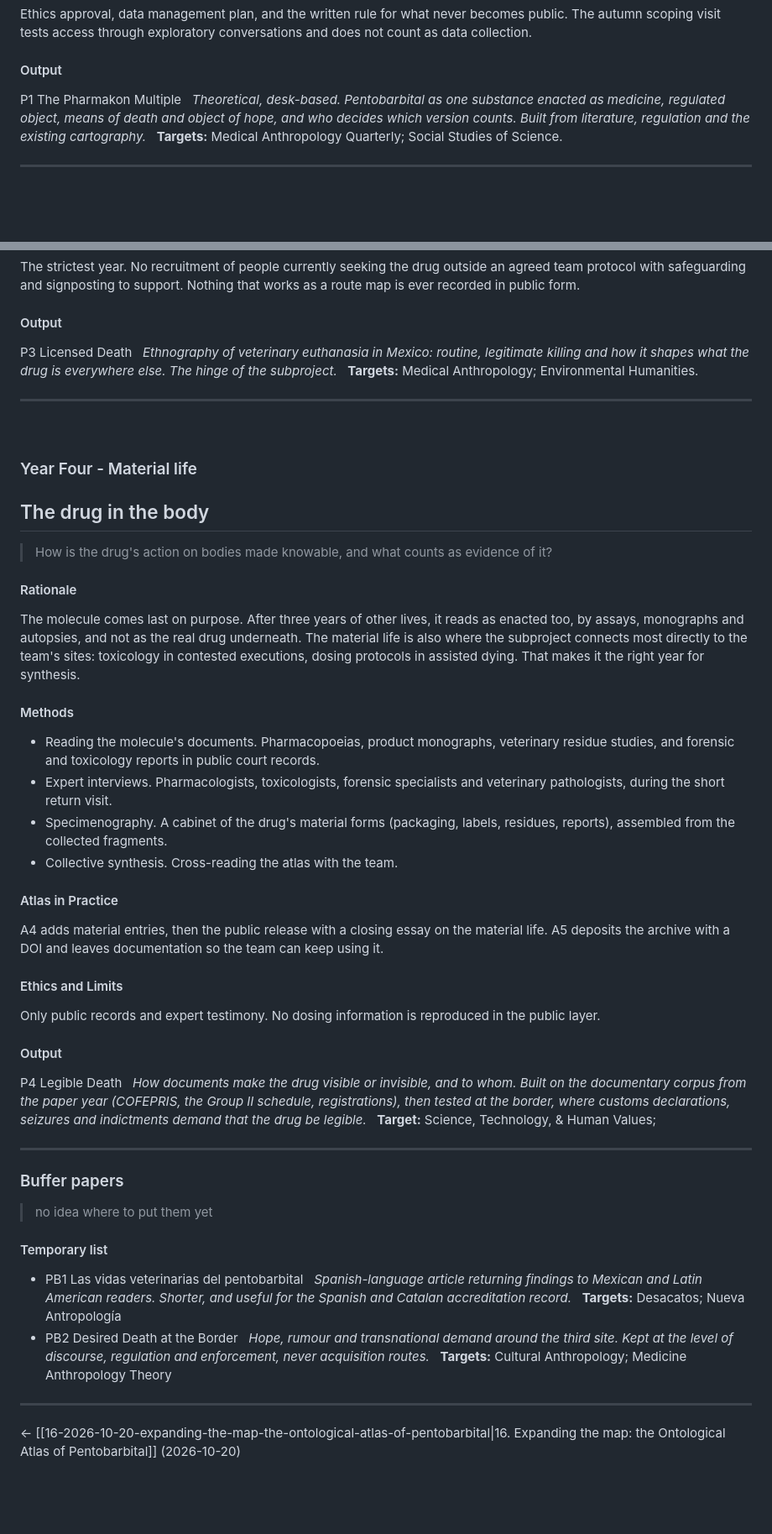
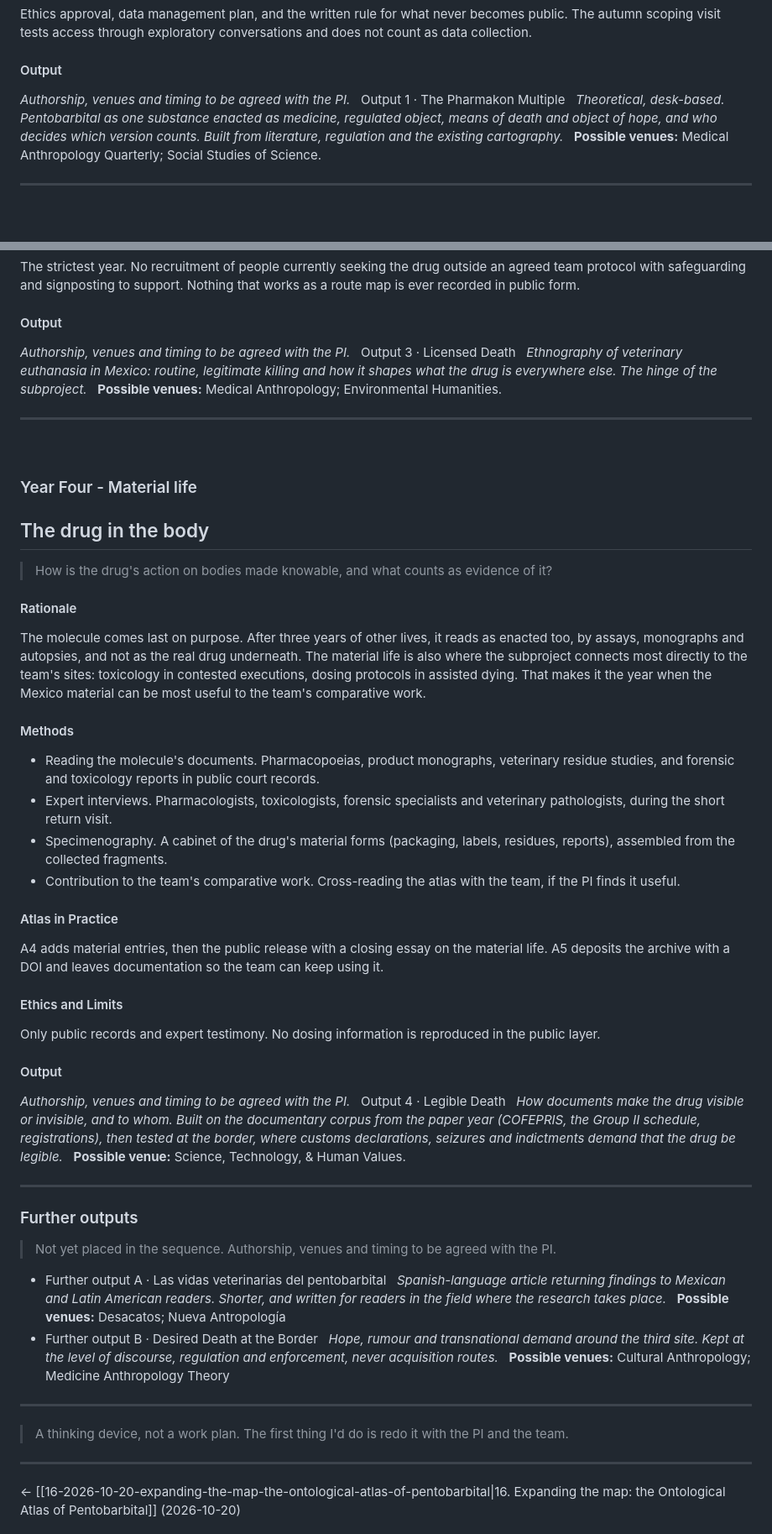
Before and after one commit to sorregoxyz/mortalmed-mexico, a Markdown page: field diary/17-2026-10-21-pentobarbital-drawer-by-drawer.md, 2 parts joined by grey strips. Shown at 84% size. Drawn GitHub-style; blank space fills up the shorter version.

Commit message:
Reorganize entry 17

```diff
--- a/field diary/17-2026-10-21-pentobarbital-drawer-by-drawer.md
+++ b/field diary/17-2026-10-21-pentobarbital-drawer-by-drawer.md
@@ -35,9 +37,10 @@ A0 fixes the entry template and the two-layer filter. A1 fills the documentary l
 Ethics approval, data management plan, and the written rule for what never becomes public. The autumn scoping visit tests access through exploratory conversations and does not count as data collection.
 
 #### Output
-P1 The Pharmakon Multiple &nbsp;
+*Authorship, venues and timing to be agreed with the PI.* &nbsp;
+Output 1 · The Pharmakon Multiple &nbsp;
 *Theoretical, desk-based. Pentobarbital as one substance enacted as medicine, regulated object, means of death and object of hope, and who decides which version counts. Built from literature, regulation and the existing cartography.* &nbsp;
-**Targets:** Medical Anthropology Quarterly; Social Studies of Science.
+**Possible venues:** Medical Anthropology Quarterly; Social Studies of Science.
 
 ---
 &nbsp;
@@ -87,9 +92,10 @@ A3 adds border entries and builds the analytic layer: friction cases where the p
 The strictest year. No recruitment of people currently seeking the drug outside an agreed team protocol with safeguarding and signposting to support. Nothing that works as a route map is ever recorded in public form.
 
 #### Output
-P3 Licensed Death &nbsp;
+*Authorship, venues and timing to be agreed with the PI.* &nbsp;
+Output 3 · Licensed Death &nbsp;
 *Ethnography of veterinary euthanasia in Mexico: routine, legitimate killing and how it shapes what the drug is everywhere else. The hinge of the subproject.* &nbsp;
-**Targets:** Medical Anthropology; Environmental Humanities.
+**Possible venues:** Medical Anthropology; Environmental Humanities.
 
 ---
 &nbsp;
@@ -98,13 +104,13 @@ P3 Licensed Death &nbsp;
 > How is the drug's action on bodies made knowable, and what counts as evidence of it?
 
 #### Rationale
-The molecule comes last on purpose. After three years of other lives, it reads as enacted too, by assays, monographs and autopsies, and not as the real drug underneath. The material life is also where the subproject connects most directly to the team's sites: toxicology in contested executions, dosing protocols in assisted dying. That makes it the right year for synthesis.
+The molecule comes last on purpose. After three years of other lives, it reads as enacted too, by assays, monographs and autopsies, and not as the real drug underneath. The material life is also where the subproject connects most directly to the team's sites: toxicology in contested executions, dosing protocols in assisted dying. That makes it the year when the Mexico material can be most useful to the team's comparative work.
 
 #### Methods
 - Reading the molecule's documents. Pharmacopoeias, product monographs, veterinary residue studies, and forensic and toxicology reports in public court records.
 - Expert interviews. Pharmacologists, toxicologists, forensic specialists and veterinary pathologists, during the short return visit.
 - Specimenography. A cabinet of the drug's material forms (packaging, labels, residues, reports), assembled from the collected fragments.
-- Collective synthesis. Cross-reading the atlas with the team.
+- Contribution to the team's comparative work. Cross-reading the atlas with the team, if the PI finds it useful.
 
 #### Atlas in Practice
 A4 adds material entries, then the public release with a closing essay on the material life. A5 deposits the archive with a DOI and leaves documentation so the team can keep using it.
@@ -113,21 +119,24 @@ A4 adds material entries, then the public release with a closing essay on the ma
 Only public records and expert testimony. No dosing information is reproduced in the public layer.
 
 #### Output
-P4 Legible Death &nbsp;
+*Authorship, venues and timing to be agreed with the PI.* &nbsp;
+Output 4 · Legible Death &nbsp;
 *How documents make the drug visible or invisible, and to whom. Built on the documentary corpus from the paper year (COFEPRIS, the Group II schedule, registrations), then tested at the border, where customs declarations, seizures and indictments demand that the drug be legible.* &nbsp;
-**Target:** Science, Technology, & Human Values;
+**Possible venue:** Science, Technology, & Human Values.
 
 ---
-### Buffer papers
-> no idea where to put them yet
+### Further outputs
+> Not yet placed in the sequence. Authorship, venues and timing to be agreed with the PI.
 &nbsp;
-#### Temporary list
-- PB1 Las vidas veterinarias del pentobarbital &nbsp;
-*Spanish-language article returning findings to Mexican and Latin American readers. Shorter, and useful for the Spanish and Catalan accreditation record.* &nbsp;
-**Targets:** Desacatos; Nueva Antropología
-- PB2 Desired Death at the Border &nbsp;
+- Further output A · Las vidas veterinarias del pentobarbital &nbsp;
+*Spanish-language article returning findings to Mexican and Latin American readers. Shorter, and written for readers in the field where the research takes place.* &nbsp;
+**Possible venues:** Desacatos; Nueva Antropología
+- Further output B · Desired Death at the Border &nbsp;
 *Hope, rumour and transnational demand around the third site. Kept at the level of discourse, regulation and enforcement, never acquisition routes.* &nbsp;
-**Targets:** Cultural Anthropology; Medicine Anthropology Theory
+**Possible venues:** Cultural Anthropology; Medicine Anthropology Theory
+
+---
+> A thinking device, not a work plan. The first thing I'd do is redo it with the PI and the team.
 
 ---
 ← [[16-2026-10-20-expanding-the-map-the-ontological-atlas-of-pentobarbital|16. Expanding the map: the Ontological Atlas of Pentobarbital]] (2026-10-20)
```
Also changed, not shown: other parts of field diary/17-2026-10-21-pentobarbital-drawer-by-drawer.md (+9 -5 lines).
